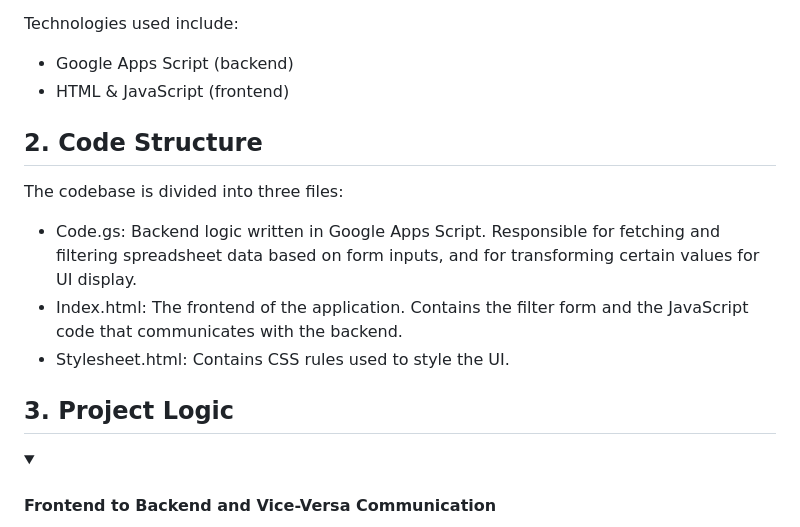
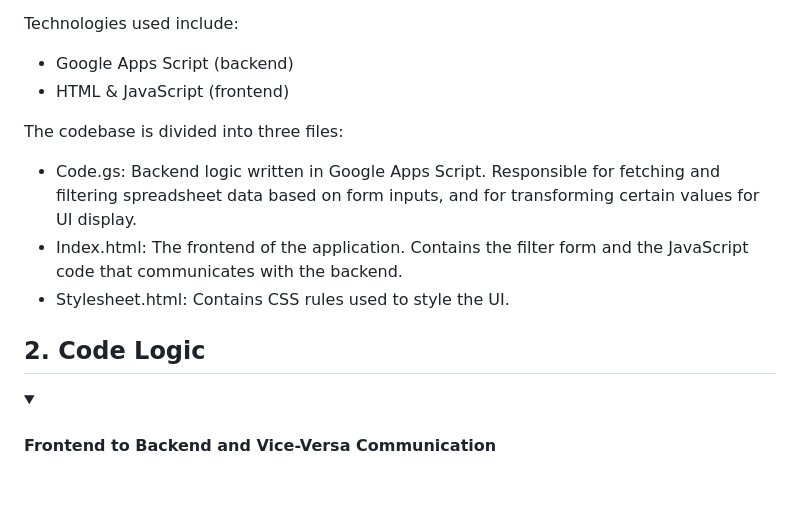
Before and after one commit to MoonCPU/monks, a Markdown page: README.md, the part around the change printed below. Rendered like a GitHub page; folded sections open; blank space fills up the shorter version.

```diff
--- a/README.md
+++ b/README.md
@@ -7,15 +7,13 @@ Technologies used include:
 - Google Apps Script (backend)
 - HTML & JavaScript (frontend)
 
-
-## 2. Code Structure
 The codebase is divided into three files:
 - Code.gs: Backend logic written in Google Apps Script. Responsible for fetching and filtering spreadsheet data based on form inputs, and for transforming certain values for UI display.
 - Index.html: The frontend of the application. Contains the filter form and the JavaScript code that communicates with the backend.
 - Stylesheet.html: Contains CSS rules used to style the UI.
 
 
-## 3. Project Logic
+## 2. Code Logic
 
 <details>
   <summary><h4>Frontend to Backend and Vice-Versa Communication</h4></summary>
```
Also changed, not shown: other parts of README.md (+60 -0 lines).
